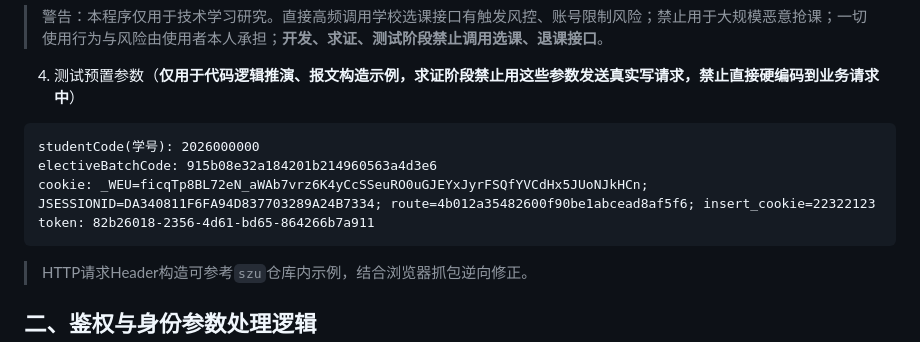
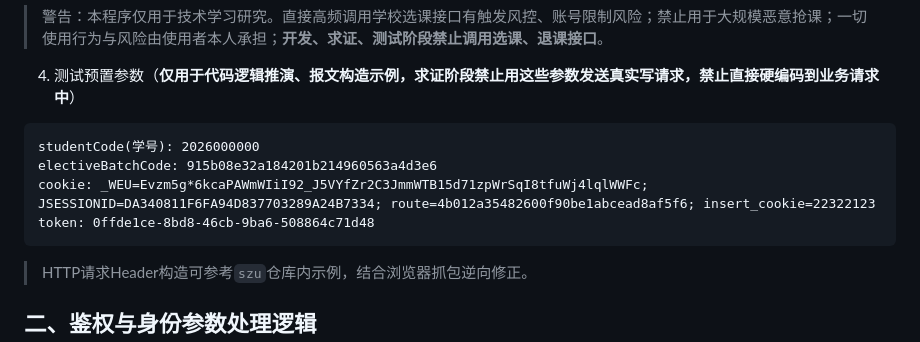
Before and after one commit to emo-bird/szu_bkxk, a Markdown page: docs/需求文档.md, the part around the change. Drawn GitHub-style.

Commit message:
docs: 更新测试预置参数（第三组cookie与token）

````diff
--- a/docs/需求文档.md
+++ b/docs/需求文档.md
@@ -16,8 +16,8 @@
 ```
 studentCode(学号): 2026000000
 electiveBatchCode: 915b08e32a184201b214960563a4d3e6
-cookie: _WEU=ficqTp8BL72eN_aWAb7vrz6K4yCcSSeuRO0uGJEYxJyrFSQfYVCdHx5JUoNJkHCn; JSESSIONID=DA340811F6FA94D837703289A24B7334; route=4b012a35482600f90be1abcead8af5f6; insert_cookie=22322123
-token: 82b26018-2356-4d61-bd65-864266b7a911
+cookie: _WEU=Evzm5g*6kcaPAWmWIiI92_J5VYfZr2C3JmmWTB15d71zpWrSqI8tfuWj4lqlWWFc; JSESSIONID=DA340811F6FA94D837703289A24B7334; route=4b012a35482600f90be1abcead8af5f6; insert_cookie=22322123
+token: 0ffde1ce-8bd8-46cb-9ba6-508864c71d48
 ```
 > HTTP请求Header构造可参考`szu`仓库内示例，结合浏览器抓包逆向修正。
 
````
